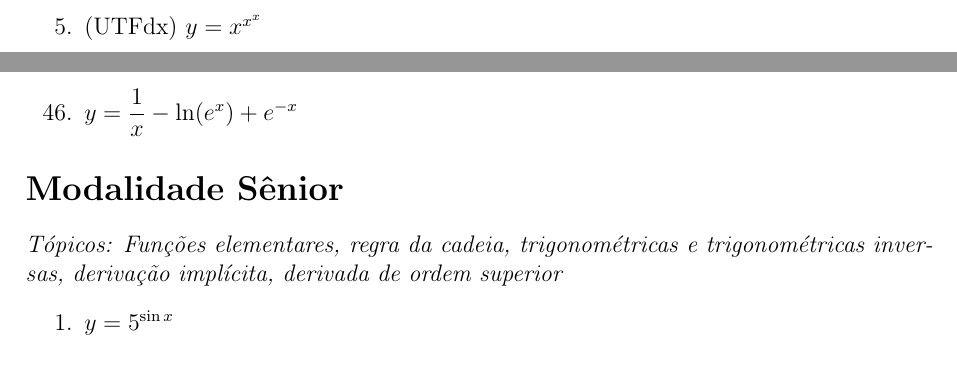
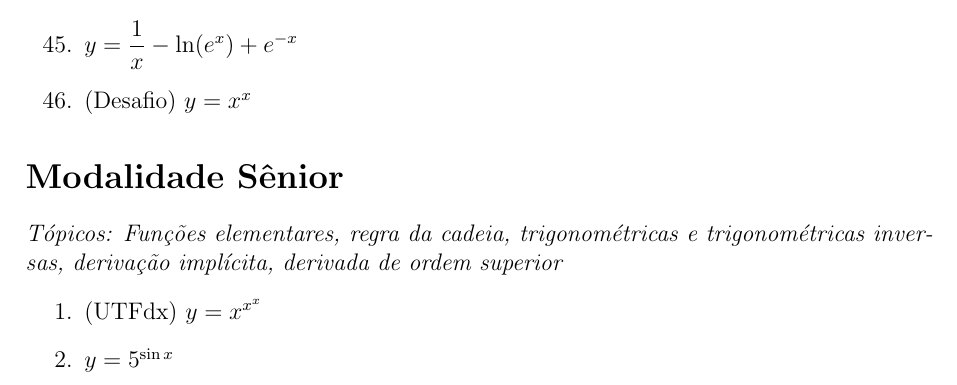
Before and after one commit to ovictorjo3/IFAMdx, a LaTeX document (document.tex): two parts of pages 1 and 3 of 6 before the commit and part of page 3 of 6 after it, the two joined at a grey line, cut so that both start at the same text. Compiled offline with pdfLaTeX.

Commit message:
mais questões

```diff
--- a/document.tex
+++ b/document.tex
@@ -40,7 +40,6 @@
 			\item $f(x)=x^{{-1}/{3}}+3x^{5}+2x^{-3}+5x^{-1}$
 			\item $f(x)=15x^{100}-3x^{12}+5x-46$ %1500x^{99}-36x^{11}+5
 			\item $y=9x^{1001}+4x^{{-2}/{3}}+\pi x^{7}$
-			\item (UTFdx) $y=x^{x^{x}}$
 			\item $y=x^{8}+(2x+4)^{3}+\sqrt{x}$
 			\item $y=\dfrac{x+1}{\sqrt{x^{2}-3}}$
 			\item $y=\sqrt[3]{6x^{2}+7x+2}$
@@ -82,12 +81,14 @@
 			\item $y=\ln^{3}\sqrt{5x+\sqrt{x}}$
 			\item (UTFdx) $y=\log_{2}(\log_{3}(\sqrt[5]{x^{\pi}\log_{4}x}))$
 			\item $y=\dfrac{1}{x}-\ln(e^{x})+e^{-x}$
+			\item (Desafio) $y=x^{x}$
 		\end{enumerate}
 
 
 	\section*{Modalidade Sênior}
 		\textit{\justifying Tópicos: Funções elementares, regra da cadeia, trigonométricas e trigonométricas inversas, derivação implícita, derivada de ordem superior}
 		\begin{enumerate}
+			\item (UTFdx) $y=x^{x^{x}}$
 			\item $y=5^{\sin x}$
 			\item $y=\dfrac{1}{3}\sin(\cos(x^{4}))-2\tan(2x)$
 			\item $y=\sec\left(\dfrac{2x}{1+x^{2}} \right)$
```
Also changed, not shown: document.pdf, 2 other files.
